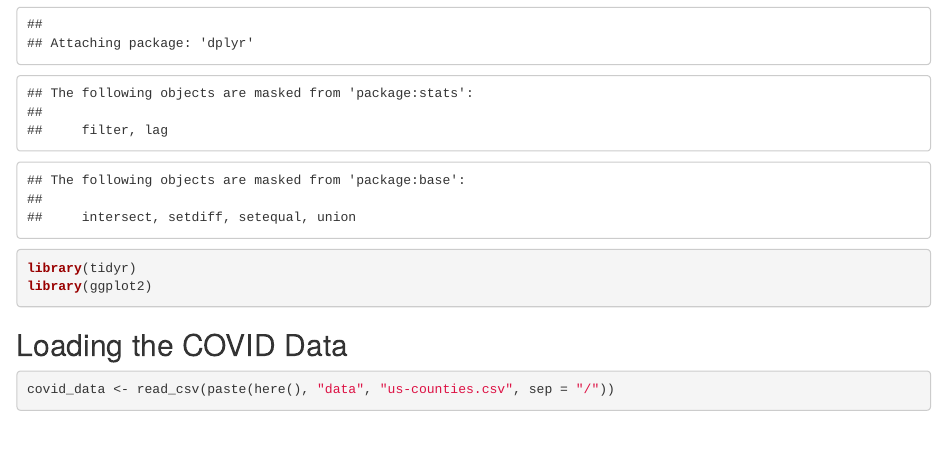
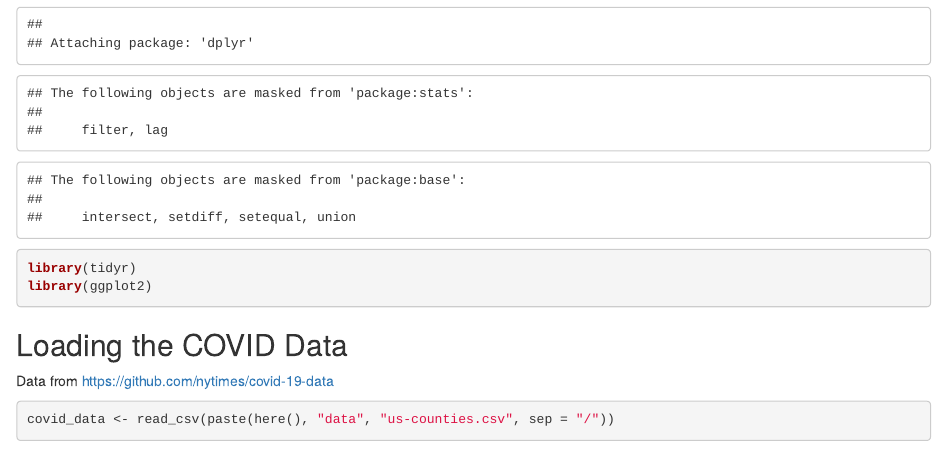
Before and after one commit to PaytonRatzliff/RProjects, an R Markdown document (code/coivd-data-notebook.Rmd): the page in a window 1100 px wide, from 350 px down. Rendered offline with R 4.5, knitr and Pandoc, with nearby package versions; some code elsewhere in the file could not run offline.

Commit message:
Adding data source

````diff
--- a/code/coivd-data-notebook.Rmd
+++ b/code/coivd-data-notebook.Rmd
@@ -21,6 +21,7 @@ library(ggplot2)
 
 
 ## Loading the COVID Data
+Data from https://github.com/nytimes/covid-19-data
 ```{r}
 covid_data <- read_csv(paste(here(), "data", "us-counties.csv", sep = "/"))
 ```
````
